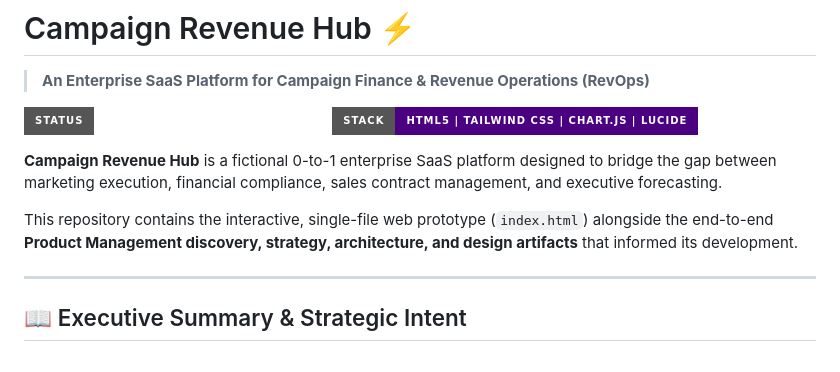
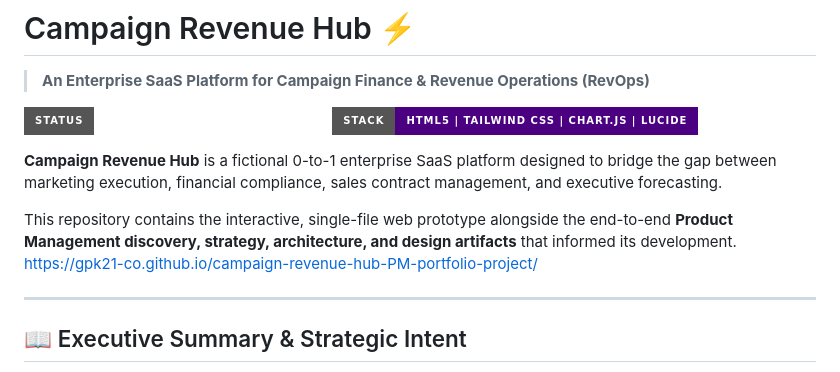
Before and after one commit to gpk21-co/campaign-revenue-hub-PM-portfolio-project, a Markdown page: README.md, the part around the change. Drawn GitHub-style; badges without logos.

Commit message:
Update README with project URL
Added project URL to the README for easy access.

```diff
--- a/README.md
+++ b/README.md
@@ -6,7 +6,8 @@
 
 **Campaign Revenue Hub** is a fictional 0-to-1 enterprise SaaS platform designed to bridge the gap between marketing execution, financial compliance, sales contract management, and executive forecasting.
 
-This repository contains the interactive, single-file web prototype (`index.html`) alongside the end-to-end **Product Management discovery, strategy, architecture, and design artifacts** that informed its development.
+This repository contains the interactive, single-file web prototype alongside the end-to-end **Product Management discovery, strategy, architecture, and design artifacts** that informed its development.
+https://gpk21-co.github.io/campaign-revenue-hub-PM-portfolio-project/
 
 ---
 
```
